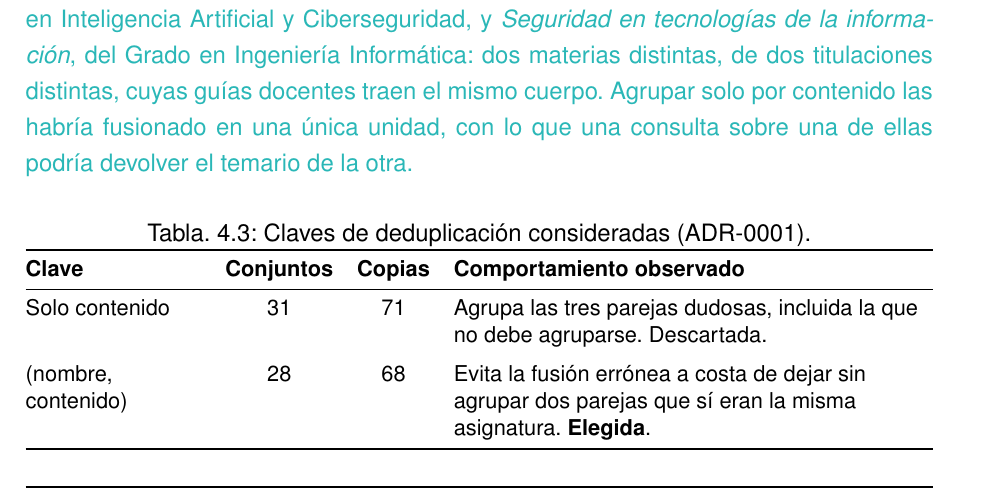
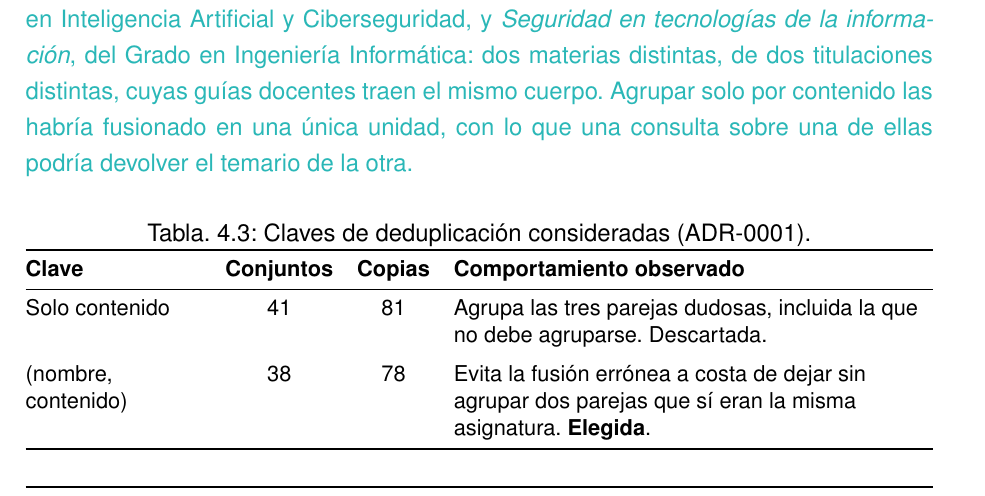
Before and after one commit to samubp10/tfg-recomendador-uja, a LaTeX document (memoria/main.tex, which reads memoria/tablas/TablaClavesDeduplicacion.tex): part of page 75 of 119, cut so that both start at the same text. Compiled offline with pdfLaTeX.

Commit message:
docs(IT-16): cifras de la tabla de claves de deduplicacion
Las cifras eran de un corpus anterior a la incorporacion de los dobles grados. Medidas con la clave exacta que implementa chunker.trocear_dataset sobre data/grados.json: 41 conjuntos y 81 copias con la clave descartada, 38 y 78 con la elegida. La diferencia sigue siendo de tres parejas, que es lo que sostiene el argumento.

```diff
--- a/memoria/tablas/TablaClavesDeduplicacion.tex
+++ b/memoria/tablas/TablaClavesDeduplicacion.tex
@@ -2,15 +2,19 @@
   \centering
   \small
   \caption{Claves de deduplicación consideradas (ADR-0001).}
+  % Cifras medidas sobre data/grados.json, rastreo del 05/08/2026, curso 2026-27.
+  % Conjuntos: grupos con mas de una guia. Copias: guias que la deduplicacion retira
+  % (288 - unidades resultantes). Con la clave elegida quedan 210 unidades; con la
+  % descartada, 207.
   \label{tab:claves_dedup}
   \begin{tabularx}{\textwidth}{@{}>{\raggedright\arraybackslash}p{3.1cm} c c Y@{}}
     \toprule
     \textbf{Clave}      & \textbf{Conjuntos} & \textbf{Copias} & \textbf{Comportamiento observado}                      \\
     \midrule
-    Solo contenido      & 31                 & 71              &
+    Solo contenido      & 41                 & 81              &
     Agrupa las tres parejas dudosas, incluida la que no debe agruparse. Descartada.                                     \\
     \addlinespace
-    (nombre, contenido) & 28                 & 68              &
+    (nombre, contenido) & 38                 & 78              &
     Evita la fusión errónea a costa de dejar sin agrupar dos parejas que sí eran la misma asignatura. \textbf{Elegida}. \\
     \bottomrule
   \end{tabularx}
```
